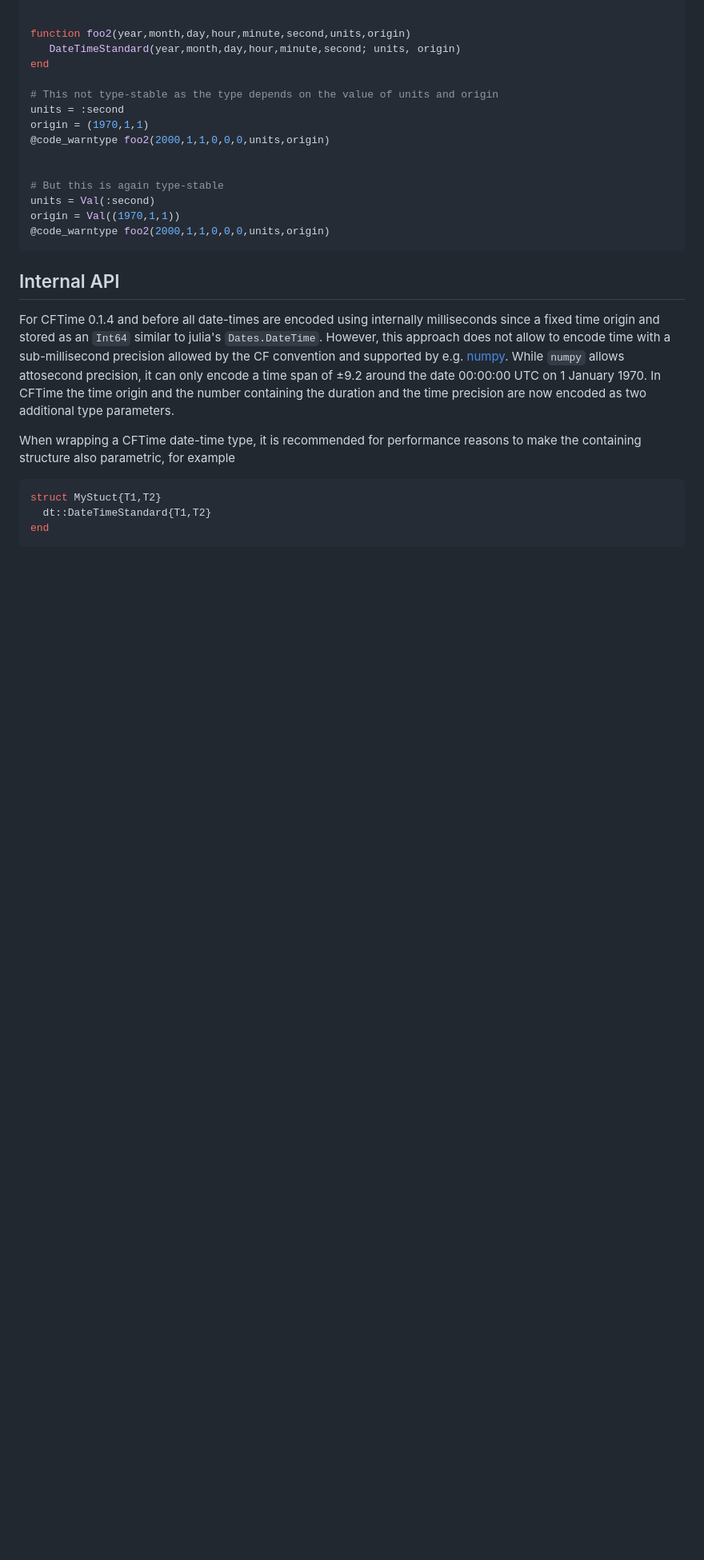
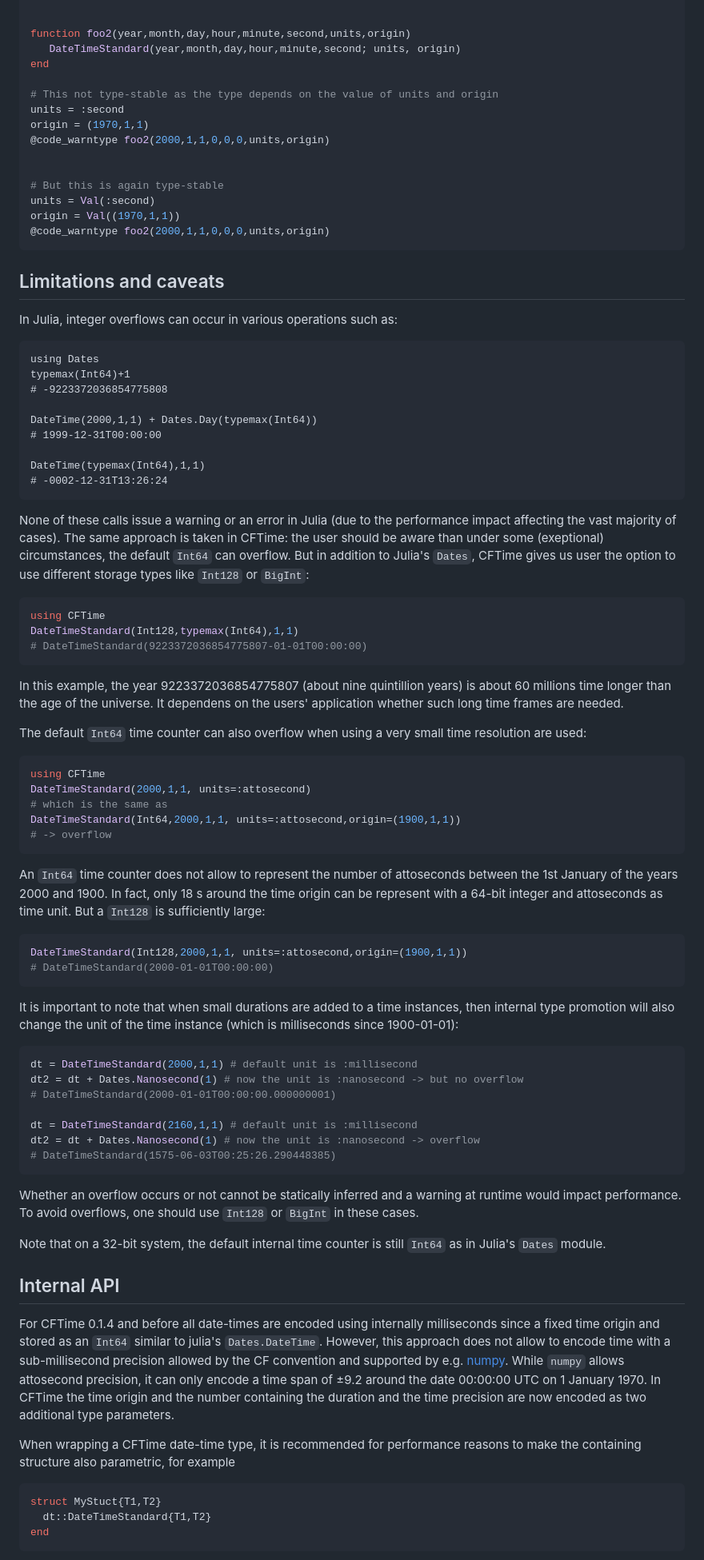
Before and after one commit to JuliaGeo/CFTime.jl, a Markdown page: docs/src/index.md, the part around the change. Shown: that part at 80% size. Rendered like a GitHub page; blank space fills up the shorter version.

Commit message:
give examples in the documentation about overflows (issue #48)

````diff
--- a/docs/src/index.md
+++ b/docs/src/index.md
@@ -229,6 +229,66 @@ origin = Val((1970,1,1))
 @code_warntype foo2(2000,1,1,0,0,0,units,origin)
 ```
 
+## Limitations and caveats
+
+In Julia, integer overflows can occur in various operations such as:
+
+```
+using Dates
+typemax(Int64)+1
+# -9223372036854775808
+
+DateTime(2000,1,1) + Dates.Day(typemax(Int64))
+# 1999-12-31T00:00:00
+
+DateTime(typemax(Int64),1,1)
+# -0002-12-31T13:26:24
+```
+
+None of these calls issue a warning or an error in Julia (due to the performance impact affecting the vast majority of cases). The same approach is taken in CFTime: the user should be aware than under some (exeptional) circumstances, the default `Int64` can overflow. But in addition to Julia's `Dates`, CFTime gives us user the option to use different storage types like `Int128` or `BigInt`:
+
+``` julia
+using CFTime
+DateTimeStandard(Int128,typemax(Int64),1,1)
+# DateTimeStandard(9223372036854775807-01-01T00:00:00)
+```
+
+In this example, the year 9223372036854775807 (about nine quintillion years) is about 60 millions time longer than the age of the universe. It dependens on the users' application whether such long time frames are needed.
+
+The default `Int64` time counter can also overflow when using a very small time resolution are used:
+
+
+``` julia
+using CFTime
+DateTimeStandard(2000,1,1, units=:attosecond)
+# which is the same as
+DateTimeStandard(Int64,2000,1,1, units=:attosecond,origin=(1900,1,1))
+# -> overflow
+```
+
+An `Int64` time counter does not allow to represent the number of attoseconds between the 1st January of the years 2000 and 1900. In fact, only 18 s around the time origin can be represent with a 64-bit integer and attoseconds as time unit. But a `Int128` is sufficiently large:
+
+
+```julia
+DateTimeStandard(Int128,2000,1,1, units=:attosecond,origin=(1900,1,1))
+# DateTimeStandard(2000-01-01T00:00:00)
+```
+
+It is important to note that when small durations are added to a time instances, then internal type promotion will also change the unit of the time instance (which is milliseconds since 1900-01-01):
+
+```julia
+dt = DateTimeStandard(2000,1,1) # default unit is :millisecond
+dt2 = dt + Dates.Nanosecond(1) # now the unit is :nanosecond -> but no overflow
+# DateTimeStandard(2000-01-01T00:00:00.000000001)
+
+dt = DateTimeStandard(2160,1,1) # default unit is :millisecond
+dt2 = dt + Dates.Nanosecond(1) # now the unit is :nanosecond -> overflow
+# DateTimeStandard(1575-06-03T00:25:26.290448385)
+```
+
+Whether an overflow occurs or not cannot be statically inferred and a warning at runtime would impact performance. To avoid overflows, one should use `Int128` or `BigInt` in these cases.
+
+Note that on a 32-bit system, the default internal time counter is still `Int64` as in Julia's `Dates` module.
 
 ## Internal API
 
````
